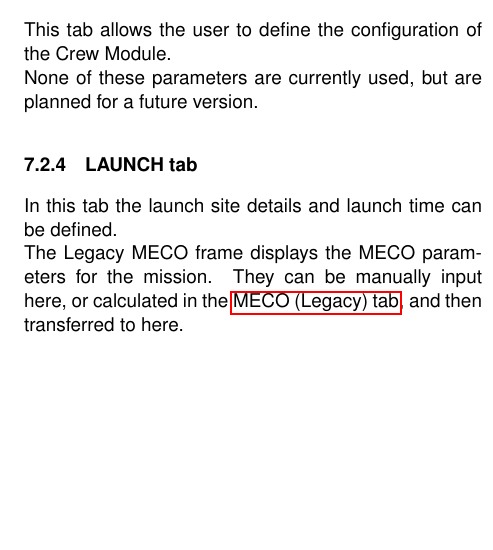
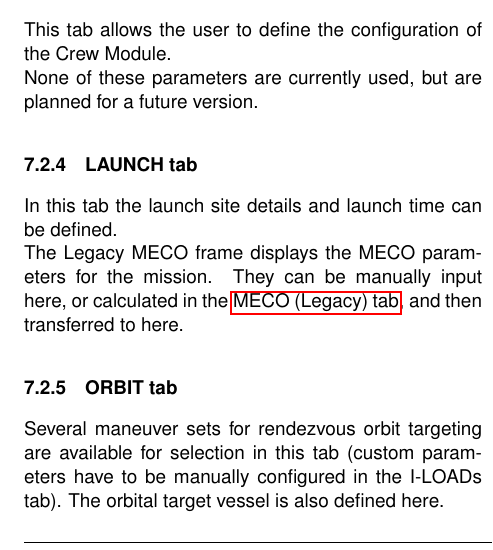
Before and after one commit to GLS-SSV/SSV, a LaTeX document (Doc/Space Shuttle Vessel/Space Shuttle Vessel Manual.tex, which reads Doc/Space Shuttle Vessel/MISSION_CONFIGURATION.tex): part of one column of page 50 of 61, cut so that both start at the same text, the shorter picture padded with empty space. Compiled offline with pdfLaTeX.

Commit message:
added basic information to the manual about the Orbit tab in ME

```diff
--- a/Doc/Space Shuttle Vessel/MISSION_CONFIGURATION.tex
+++ b/Doc/Space Shuttle Vessel/MISSION_CONFIGURATION.tex
@@ -42,6 +42,10 @@ None of these parameters are currently used, but are planned for a future versio
 \subsubsection{LAUNCH tab}
 In this tab the launch site details and launch time can be defined.\\
 The Legacy MECO frame displays the MECO parameters for the mission. They can be manually input here, or calculated in the \nameref{sec:meco-legacy}, and then transferred to here.
+
+
+\subsubsection{ORBIT tab}
+Several maneuver sets for rendezvous orbit targeting are available for selection in this tab (custom parameters have to be manually configured in the I-LOADs tab). The orbital target vessel is also defined here.
 
 
 \subsubsection{SSME tab}
```
